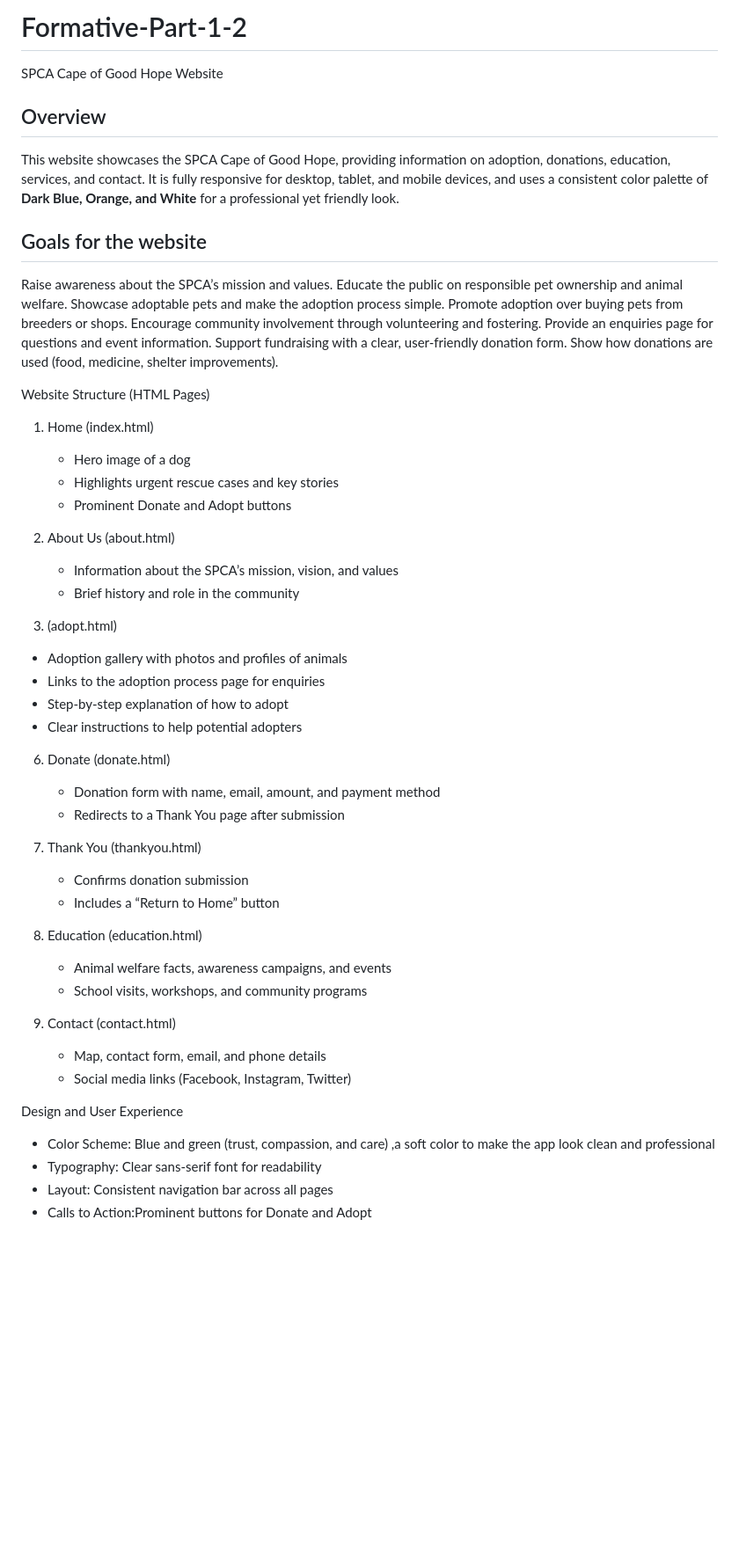
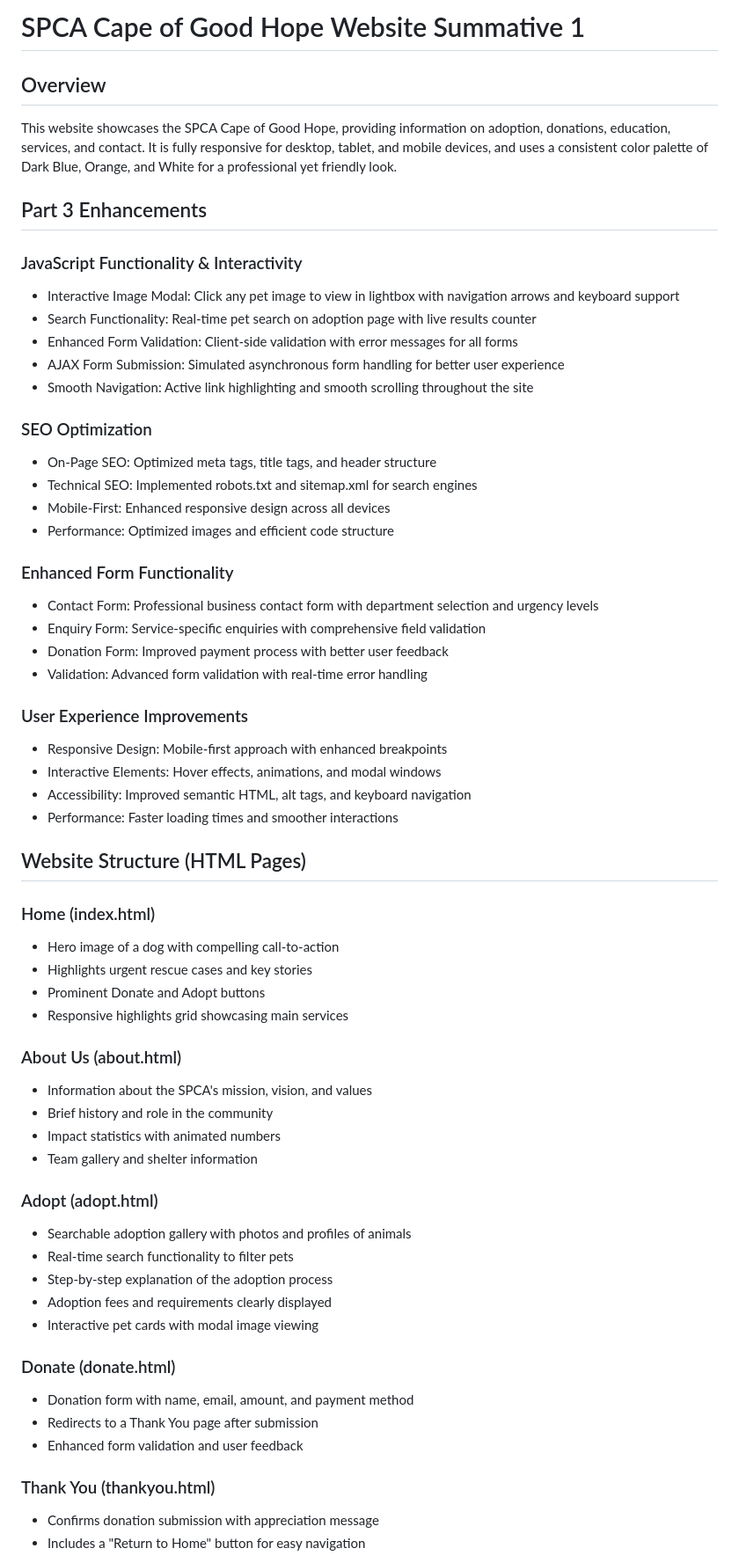
Before and after one commit to Ayesha2150/Formative-Part-1, a Markdown page: README.md, the part around one of its changes. Shown at 88% size. GitHub-like rendering; blank space fills up the shorter version.

```diff
--- a/README.md
+++ b/README.md
@@ -1,57 +1,62 @@
-# Formative-Part-1-2
-SPCA Cape of Good Hope Website
-
+# SPCA Cape of Good Hope Website Summative 1
 
 ## Overview
-This website showcases the SPCA Cape of Good Hope, providing information on adoption, donations, education, services, and contact. It is fully responsive for desktop, tablet, and mobile devices, and uses a consistent color palette of **Dark Blue, Orange, and White** for a professional yet friendly look.
+This website showcases the SPCA Cape of Good Hope, providing information on adoption, donations, education, services, and contact. It is fully responsive for desktop, tablet, and mobile devices, and uses a consistent color palette of Dark Blue, Orange, and White for a professional yet friendly look.
 
-## Goals for the website
-Raise awareness about the SPCA’s mission and values.
-Educate the public on responsible pet ownership and animal welfare.
-Showcase adoptable pets and make the adoption process simple.
-Promote adoption over buying pets from breeders or shops.
-Encourage community involvement through volunteering and fostering.
-Provide an enquiries page for questions and event information.
-Support fundraising with a clear, user-friendly donation form.
-Show how donations are used (food, medicine, shelter improvements).
+## Part 3 Enhancements
 
+### JavaScript Functionality & Interactivity
+- Interactive Image Modal: Click any pet image to view in lightbox with navigation arrows and keyboard support
+- Search Functionality: Real-time pet search on adoption page with live results counter
+- Enhanced Form Validation: Client-side validation with error messages for all forms
+- AJAX Form Submission: Simulated asynchronous form handling for better user experience
+- Smooth Navigation: Active link highlighting and smooth scrolling throughout the site
 
-Website Structure (HTML Pages)
-1. Home (index.html)
-   - Hero image of a dog
-   - Highlights urgent rescue cases and key stories
-   - Prominent Donate and Adopt buttons
+### SEO Optimization
+- On-Page SEO: Optimized meta tags, title tags, and header structure
+- Technical SEO: Implemented robots.txt and sitemap.xml for search engines
+- Mobile-First: Enhanced responsive design across all devices
+- Performance: Optimized images and efficient code structure
 
-2. About Us (about.html)
-   - Information about the SPCA’s mission, vision, and values
-   - Brief history and role in the community
+### Enhanced Form Functionality
+- Contact Form: Professional business contact form with department selection and urgency levels
+- Enquiry Form: Service-specific enquiries with comprehensive field validation
+- Donation Form: Improved payment process with better user feedback
+- Validation: Advanced form validation with real-time error handling
 
-3.  (adopt.html)
-   - Adoption gallery with photos and profiles of animals
-   - Links to the adoption process page for enquiries
-   - Step-by-step explanation of how to adopt
-   - Clear instructions to help potential adopters
+### User Experience Improvements
+- Responsive Design: Mobile-first approach with enhanced breakpoints
+- Interactive Elements: Hover effects, animations, and modal windows
+- Accessibility: Improved semantic HTML, alt tags, and keyboard navigation
+- Performance: Faster loading times and smoother interactions
 
-6. Donate (donate.html)
-   - Donation form with name, email, amount, and payment method
-   - Redirects to a Thank You page after submission
+## Website Structure (HTML Pages)
 
-7. Thank You (thankyou.html)
-   - Confirms donation submission
-   - Includes a “Return to Home” button
+### Home (index.html)
+- Hero image of a dog with compelling call-to-action
+- Highlights urgent rescue cases and key stories
+- Prominent Donate and Adopt buttons
+- Responsive highlights grid showcasing main services
 
-8. Education (education.html)
-   - Animal welfare facts, awareness campaigns, and events
-   - School visits, workshops, and community programs
+### About Us (about.html)
+- Information about the SPCA's mission, vision, and values
+- Brief history and role in the community
+- Impact statistics with animated numbers
+- Team gallery and shelter information
 
-9. Contact (contact.html)
-   - Map, contact form, email, and phone details
-   - Social media links (Facebook, Instagram, Twitter)
+### Adopt (adopt.html)
+- Searchable adoption gallery with photos and profiles of animals
+- Real-time search functionality to filter pets
+- Step-by-step explanation of the adoption process
+- Adoption fees and requirements clearly displayed
+- Interactive pet cards with modal image viewing
 
+### Donate (donate.html)
+- Donation form with name, email, amount, and payment method
+- Redirects to a Thank You page after submission
+- Enhanced form validation and user feedback
 
-Design and User Experience
-- Color Scheme: Blue and green (trust, compassion, and care) ,a soft color to make the app look clean and professional
-- Typography: Clear sans-serif font for readability
-- Layout: Consistent navigation bar across all pages
-- Calls to Action:Prominent buttons for Donate and Adopt
+### Thank You (thankyou.html)
+- Confirms donation submission with appreciation message
+- Includes a "Return to Home" button for easy navigation
 
```
Also changed, not shown: other parts of README.md (+124 -41 lines).
